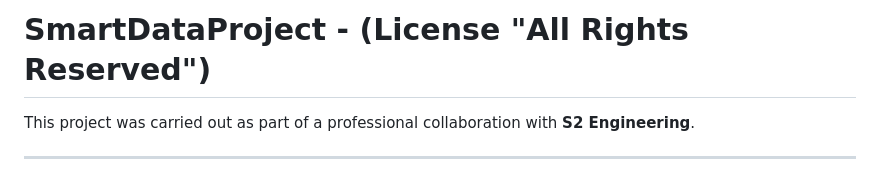
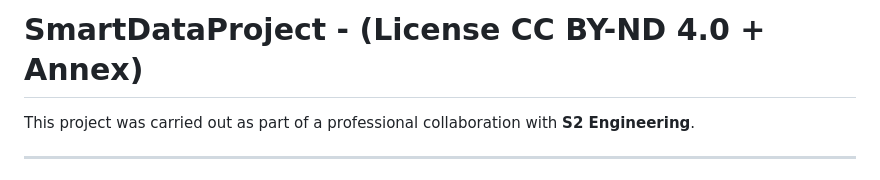
Before and after one commit to ebarrach/SmartDataProject, a Markdown page: README.md, the part around the change. Drawn GitHub-style.

Commit message:
Update license in README.md to CC BY-ND 4.0 with Annex

```diff
--- a/README.md
+++ b/README.md
@@ -1,4 +1,4 @@
-# SmartDataProject - (License "All Rights Reserved")
+# SmartDataProject - (License CC BY-ND 4.0 + Annex)
 
 This project was carried out as part of a professional collaboration with **S2 Engineering**.
 
```
